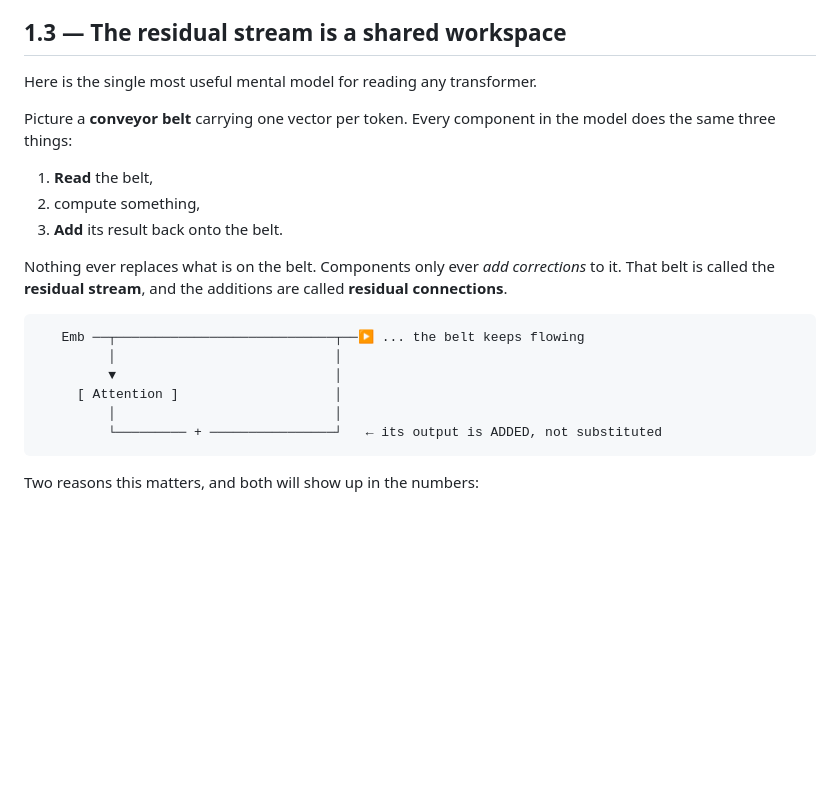
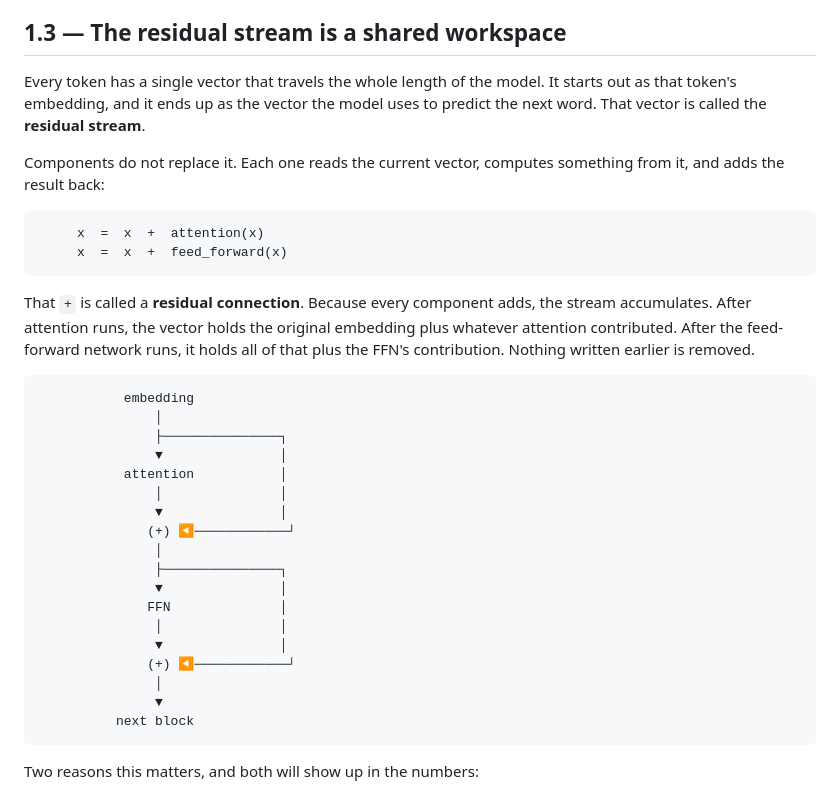
Before and after one commit to rakshitbhatt98/blogs, a Markdown page: blog/moe.md, the part around the change. Drawn GitHub-style; blank space fills up the shorter version.

Commit message:
Rewrite section 1.3 residual-stream explanation
Replace the conveyor-belt metaphor with a single-vector framing, plus
equation and embedding→attention→FFN→next-block diagrams.

Co-Authored-By: Claude Opus 4.8 <noreply@anthropic.com>

````diff
--- a/blog/moe.md
+++ b/blog/moe.md
@@ -244,25 +244,42 @@ writes them by hand, which is exactly why they look random.
 
 ## 1.3 — The residual stream is a shared workspace
 
-Here is the single most useful mental model for reading any transformer.
-
-Picture a **conveyor belt** carrying one vector per token. Every component in the model does the
-same three things:
-
-1. **Read** the belt,
-2. compute something,
-3. **Add** its result back onto the belt.
-
-Nothing ever replaces what is on the belt. Components only ever *add corrections* to it. That
-belt is called the **residual stream**, and the additions are called **residual connections**.
-
-```
-   Emb ──┬────────────────────────────┬──▶ ... the belt keeps flowing
-         │                            │
-         ▼                            │
-     [ Attention ]                    │
-         │                            │
-         └───────── + ────────────────┘   ← its output is ADDED, not substituted
+Every token has a single vector that travels the whole length of the model. It starts out as
+that token's embedding, and it ends up as the vector the model uses to predict the next word.
+That vector is called the **residual stream**.
+
+Components do not replace it. Each one reads the current vector, computes something from it, and
+adds the result back:
+
+```
+     x  =  x  +  attention(x)
+     x  =  x  +  feed_forward(x)
+```
+
+That `+` is called a **residual connection**. Because every component adds, the stream
+accumulates. After attention runs, the vector holds the original embedding plus whatever
+attention contributed. After the feed-forward network runs, it holds all of that plus the FFN's
+contribution. Nothing written earlier is removed.
+
+```
+           embedding
+               │
+               ├───────────────┐
+               ▼               │
+           attention           │
+               │               │
+               ▼               │
+              (+) ◀────────────┘
+               │
+               ├───────────────┐
+               ▼               │
+              FFN              │
+               │               │
+               ▼               │
+              (+) ◀────────────┘
+               │
+               ▼
+          next block
 ```
 
 Two reasons this matters, and both will show up in the numbers:
````
